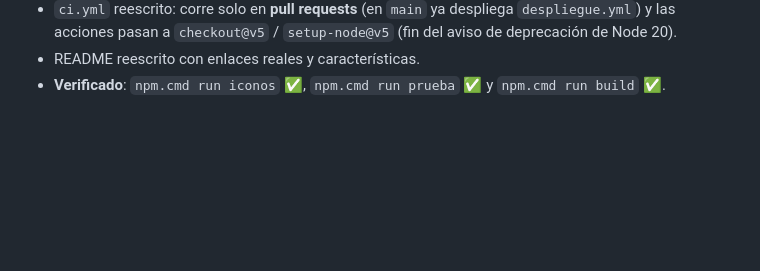
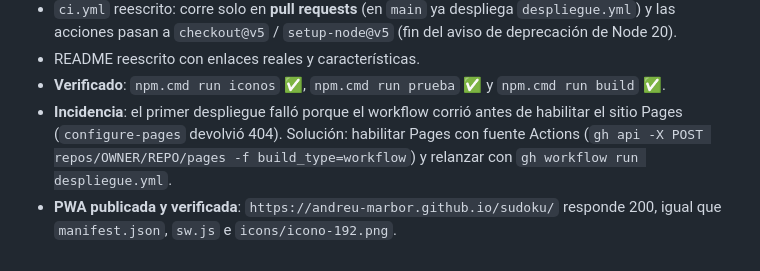
Before and after one commit to andreu-marbor/sudoku, a Markdown page: MEMORY.md, the part around the change. Drawn GitHub-style; blank space fills up the shorter version.

Commit message:
MEMORY: PWA publicada en Pages (incidencia configure-pages resuelta)

```diff
--- a/MEMORY.md
+++ b/MEMORY.md
@@ -209,3 +209,10 @@ Registro de **cambios relevantes**, **problemas encontrados y sus soluciones** y
 - README reescrito con enlaces reales y características.
 - **Verificado**: `npm.cmd run iconos` ✅, `npm.cmd run prueba` ✅ y
   `npm.cmd run build` ✅.
+- **Incidencia**: el primer despliegue falló porque el workflow corrió antes
+  de habilitar el sitio Pages (`configure-pages` devolvió 404). Solución:
+  habilitar Pages con fuente Actions
+  (`gh api -X POST repos/OWNER/REPO/pages -f build_type=workflow`) y
+  relanzar con `gh workflow run despliegue.yml`.
+- **PWA publicada y verificada**: `https://andreu-marbor.github.io/sudoku/`
+  responde 200, igual que `manifest.json`, `sw.js` e `icons/icono-192.png`.
```
